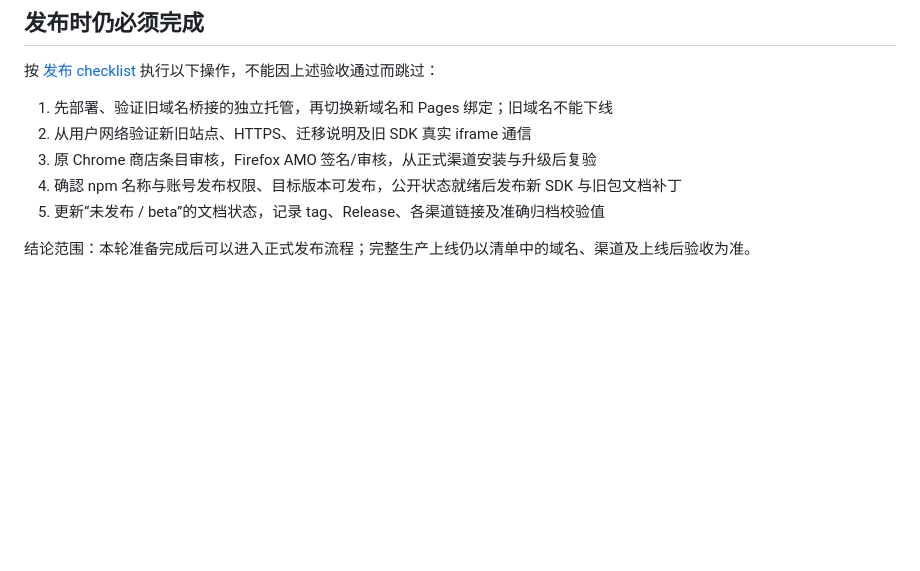
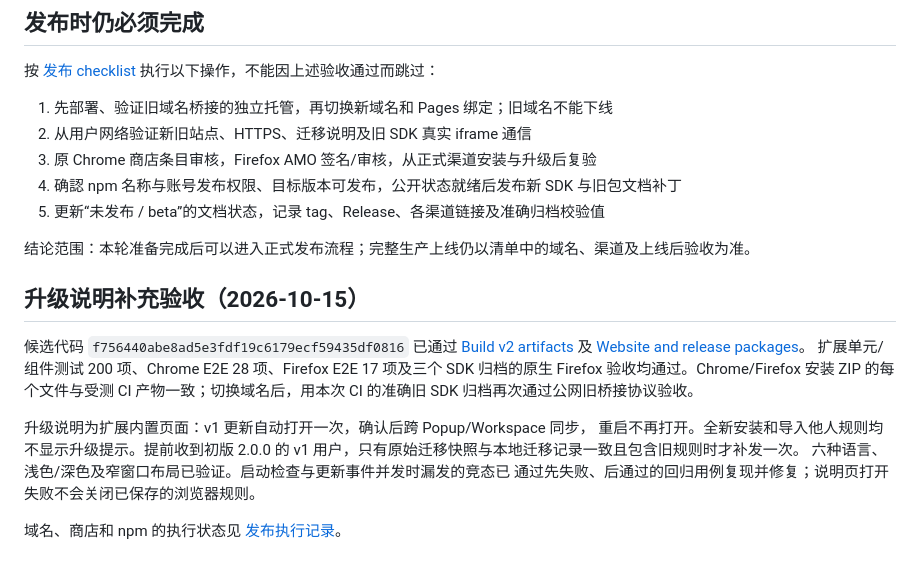
Before and after one commit to oe/cors-unlocker, a Markdown page: docs/release-preflight.md, the part around the change. GitHub-like rendering; blank space fills up the shorter version.

Commit message:
docs: record verified release candidate and remaining store publication gates

```diff
--- a/docs/release-preflight.md
+++ b/docs/release-preflight.md
@@ -77,3 +77,20 @@ FIREFOX_BINARY=/path/to/firefox GECKODRIVER=/path/to/geckodriver \
 5. 更新“未发布 / beta”的文档状态，记录 tag、Release、各渠道链接及准确归档校验值
 
 结论范围：本轮准备完成后可以进入正式发布流程；完整生产上线仍以清单中的域名、渠道及上线后验收为准。
+
+## 升级说明补充验收（2026-10-15）
+
+候选代码 `f756440abe8ad5e3fdf19c6179ecf59435df0816` 已通过
+[Build v2 artifacts](https://github.com/oe/cors-unlocker/actions/runs/38620854802)
+及 [Website and release packages](https://github.com/oe/cors-unlocker/actions/runs/38620854912)。
+扩展单元/组件测试 200 项、Chrome E2E 28 项、Firefox E2E 17 项及三个 SDK
+归档的原生 Firefox 验收均通过。Chrome/Firefox 安装 ZIP 的每个文件与受测 CI
+产物一致；切换域名后，用本次 CI 的准确旧 SDK 归档再次通过公网旧桥接协议验收。
+
+升级说明为扩展内置页面：v1 更新自动打开一次，确认后跨 Popup/Workspace 同步，
+重启不再打开。全新安装和导入他人规则均不显示升级提示。提前收到初版 2.0.0
+的 v1 用户，只有原始迁移快照与本地迁移记录一致且包含旧规则时才补发一次。
+六种语言、浅色/深色及窄窗口布局已验证。启动检查与更新事件并发时漏发的竞态已
+通过先失败、后通过的回归用例复现并修复；说明页打开失败不会关闭已保存的浏览器规则。
+
+域名、商店和 npm 的执行状态见 [发布执行记录](release-execution.md)。
```
Also changed, not shown: docs/release-execution.md (added, +54 -0 lines).
